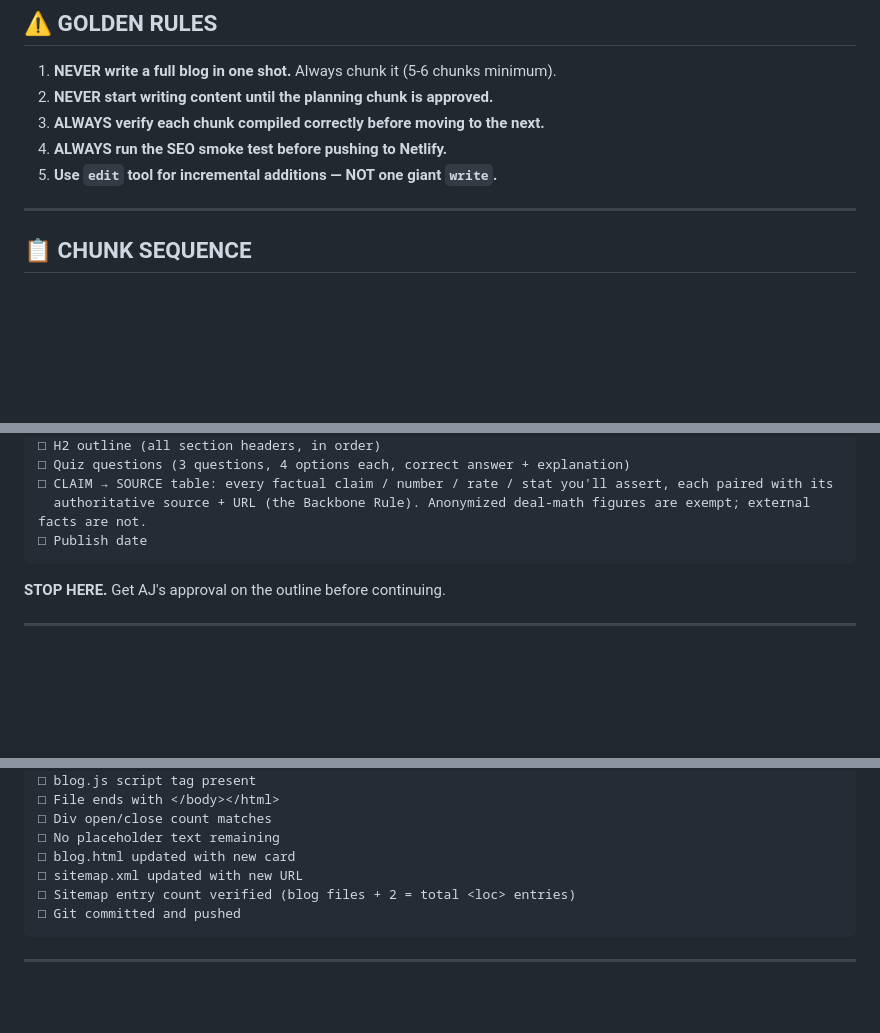
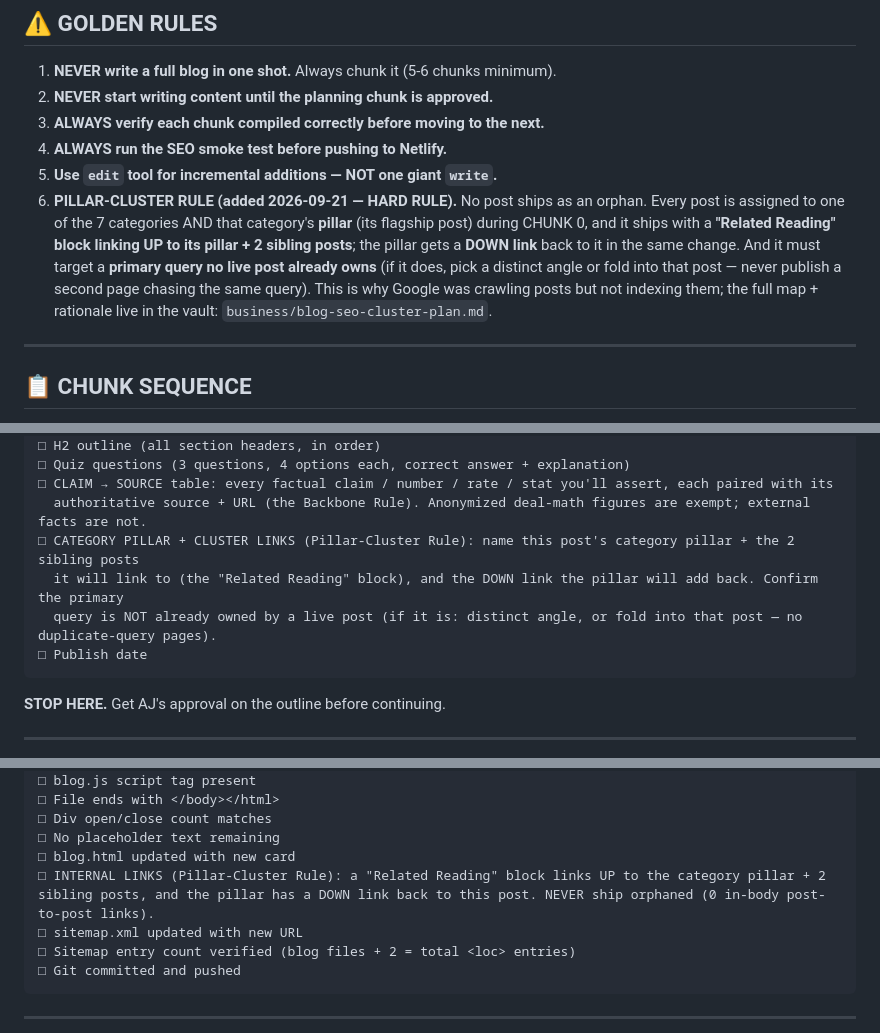
Before and after one commit to AJDent/NoteClaw-claude-netlify-automated-blog-content, a Markdown page: BLOG-FRAMEWORK.md, 3 parts joined by grey strips. Rendered like a GitHub page; blank space fills up the shorter version.

Commit message:
BLOG-FRAMEWORK: add the Pillar-Cluster Rule (no orphan posts)
Golden Rule #6 + CHUNK 0 planning item + pre-push checklist item: every post is
assigned a category pillar, ships a Related Reading block (UP to pillar + 2 siblings,
pillar adds DOWN link), and targets a query no live post owns. This is the fix for
"crawled but not indexed." Full map: vault business/blog-seo-cluster-plan.md.

Co-Authored-By: Claude Opus 4.8 <noreply@anthropic.com>
Claude-Session: https://claude.ai/code/session_01WV78zQuN8GqPHT3JWLBPBe

````diff
--- a/BLOG-FRAMEWORK.md
+++ b/BLOG-FRAMEWORK.md
@@ -11,6 +11,7 @@
 3. **ALWAYS verify each chunk compiled correctly before moving to the next.**
 4. **ALWAYS run the SEO smoke test before pushing to Netlify.**
 5. **Use `edit` tool for incremental additions — NOT one giant `write`.**
+6. **PILLAR-CLUSTER RULE (added 2026-09-21 — HARD RULE).** No post ships as an orphan. Every post is assigned to one of the 7 categories AND that category's **pillar** (its flagship post) during CHUNK 0, and it ships with a **"Related Reading" block linking UP to its pillar + 2 sibling posts**; the pillar gets a **DOWN link** back to it in the same change. And it must target a **primary query no live post already owns** (if it does, pick a distinct angle or fold into that post — never publish a second page chasing the same query). This is why Google was crawling posts but not indexing them; the full map + rationale live in the vault: `business/blog-seo-cluster-plan.md`.
 
 ---
 
@@ -34,6 +35,9 @@ Before ANY code is written, produce and confirm:
 □ Quiz questions (3 questions, 4 options each, correct answer + explanation)
 □ CLAIM → SOURCE table: every factual claim / number / rate / stat you'll assert, each paired with its
   authoritative source + URL (the Backbone Rule). Anonymized deal-math figures are exempt; external facts are not.
+□ CATEGORY PILLAR + CLUSTER LINKS (Pillar-Cluster Rule): name this post's category pillar + the 2 sibling posts
+  it will link to (the "Related Reading" block), and the DOWN link the pillar will add back. Confirm the primary
+  query is NOT already owned by a live post (if it is: distinct angle, or fold into that post — no duplicate-query pages).
 □ Publish date
 ```
 
@@ -403,6 +407,7 @@ Before EVERY blog deploy:
 □ Div open/close count matches
 □ No placeholder text remaining
 □ blog.html updated with new card
+□ INTERNAL LINKS (Pillar-Cluster Rule): a "Related Reading" block links UP to the category pillar + 2 sibling posts, and the pillar has a DOWN link back to this post. NEVER ship orphaned (0 in-body post-to-post links).
 □ sitemap.xml updated with new URL
 □ Sitemap entry count verified (blog files + 2 = total <loc> entries)
 □ Git committed and pushed
````
